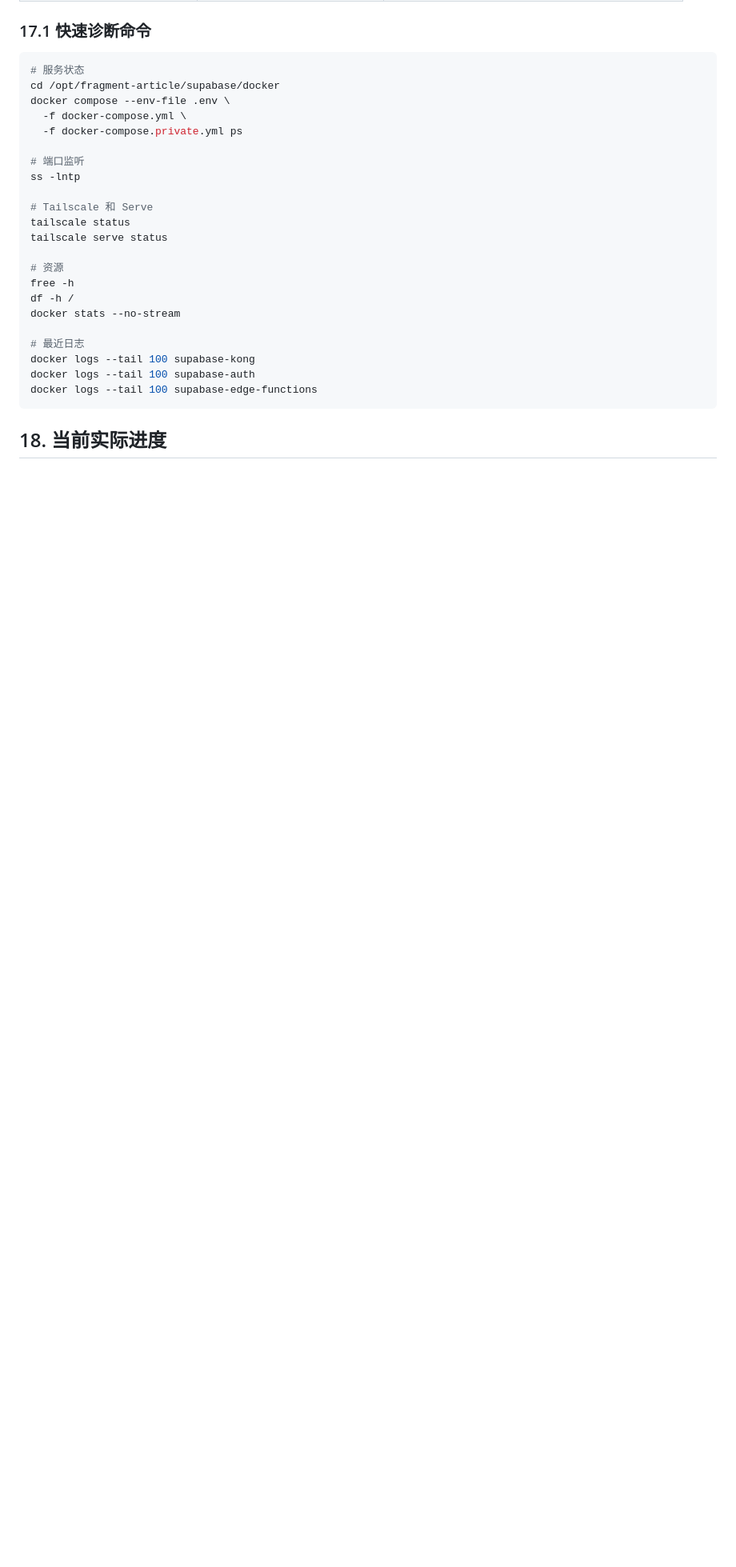
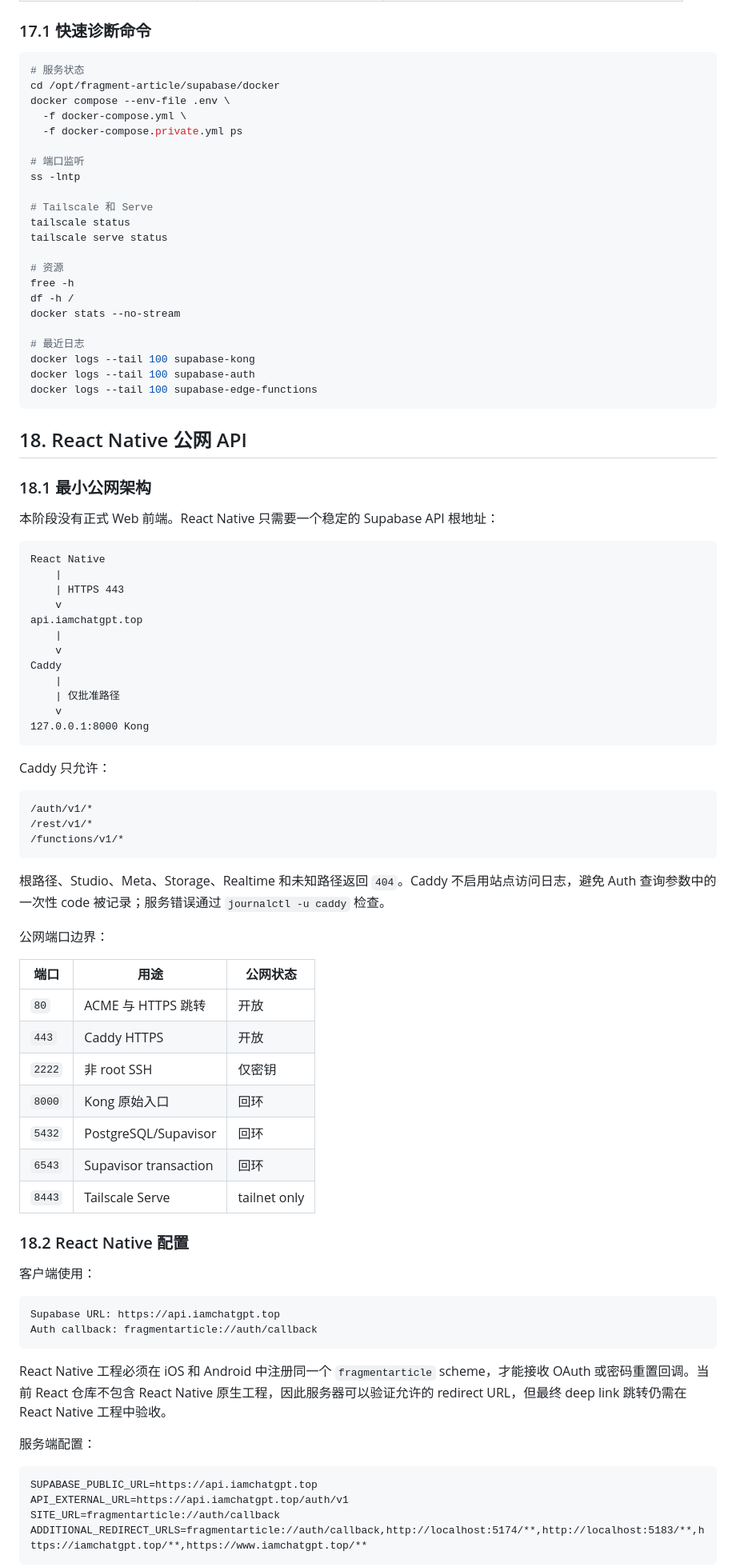
Before and after one commit to sumaliqinghua/fragmentstudy, a Markdown page: Docs/Supabase自托管搭建与Unity接入实战.md, the part around one of its changes. Shown at 80% size. Drawn GitHub-style; blank space fills up the shorter version.

````diff
--- a/Docs/Supabase自托管搭建与Unity接入实战.md
+++ b/Docs/Supabase自托管搭建与Unity接入实战.md
@@ -1181,4 +1181,66 @@ docker logs --tail 100 supabase-auth
 docker logs --tail 100 supabase-edge-functions
 ```
 
-## 18. 当前实际进度
+## 18. React Native 公网 API
+
+### 18.1 最小公网架构
+
+本阶段没有正式 Web 前端。React Native 只需要一个稳定的 Supabase API 根地址：
+
+```text
+React Native
+    |
+    | HTTPS 443
+    v
+api.iamchatgpt.top
+    |
+    v
+Caddy
+    |
+    | 仅批准路径
+    v
+127.0.0.1:8000 Kong
+```
+
+Caddy 只允许：
+
+```text
+/auth/v1/*
+/rest/v1/*
+/functions/v1/*
+```
+
+根路径、Studio、Meta、Storage、Realtime 和未知路径返回 `404`。Caddy 不启用站点访问日志，避免 Auth 查询参数中的一次性 code 被记录；服务错误通过 `journalctl -u caddy` 检查。
+
+公网端口边界：
+
+| 端口 | 用途 | 公网状态 |
+| --- | --- | --- |
+| `80` | ACME 与 HTTPS 跳转 | 开放 |
+| `443` | Caddy HTTPS | 开放 |
+| `2222` | 非 root SSH | 仅密钥 |
+| `8000` | Kong 原始入口 | 回环 |
+| `5432` | PostgreSQL/Supavisor | 回环 |
+| `6543` | Supavisor transaction | 回环 |
+| `8443` | Tailscale Serve | tailnet only |
+
+### 18.2 React Native 配置
+
+客户端使用：
+
+```text
+Supabase URL: https://api.iamchatgpt.top
+Auth callback: fragmentarticle://auth/callback
+```
+
+React Native 工程必须在 iOS 和 Android 中注册同一个 `fragmentarticle` scheme，才能接收 OAuth 或密码重置回调。当前 React 仓库不包含 React Native 原生工程，因此服务器可以验证允许的 redirect URL，但最终 deep link 跳转仍需在 React Native 工程中验收。
+
+服务端配置：
+
+```dotenv
+SUPABASE_PUBLIC_URL=https://api.iamchatgpt.top
+API_EXTERNAL_URL=https://api.iamchatgpt.top/auth/v1
+SITE_URL=fragmentarticle://auth/callback
+ADDITIONAL_REDIRECT_URLS=fragmentarticle://auth/callback,http://localhost:5174/**,http://localhost:5183/**,https://iamchatgpt.top/**,https://www.iamchatgpt.top/**
+```
+
````
Also changed, not shown: other parts of Docs/Supabase自托管搭建与Unity接入实战.md (+54 -4 lines), 1 other file.
